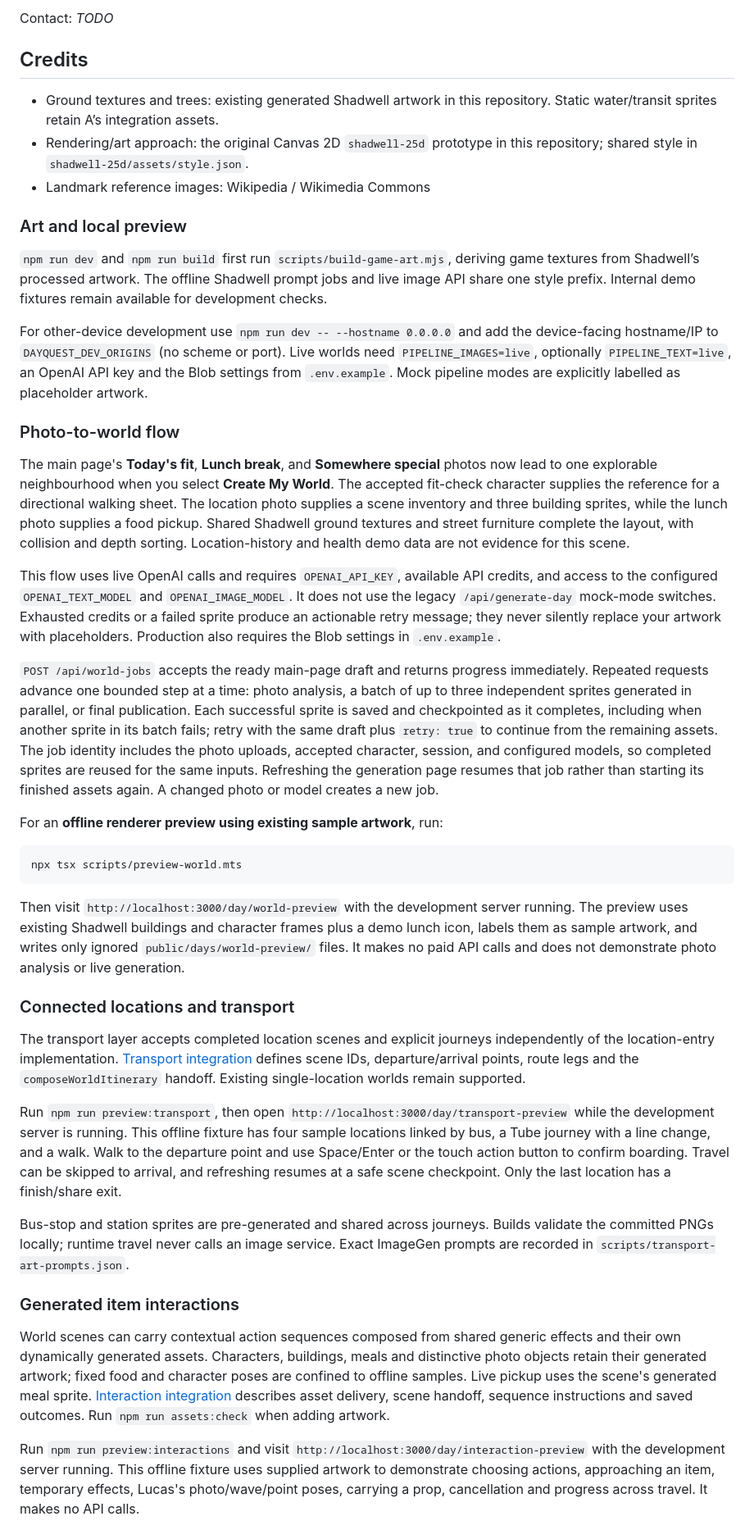
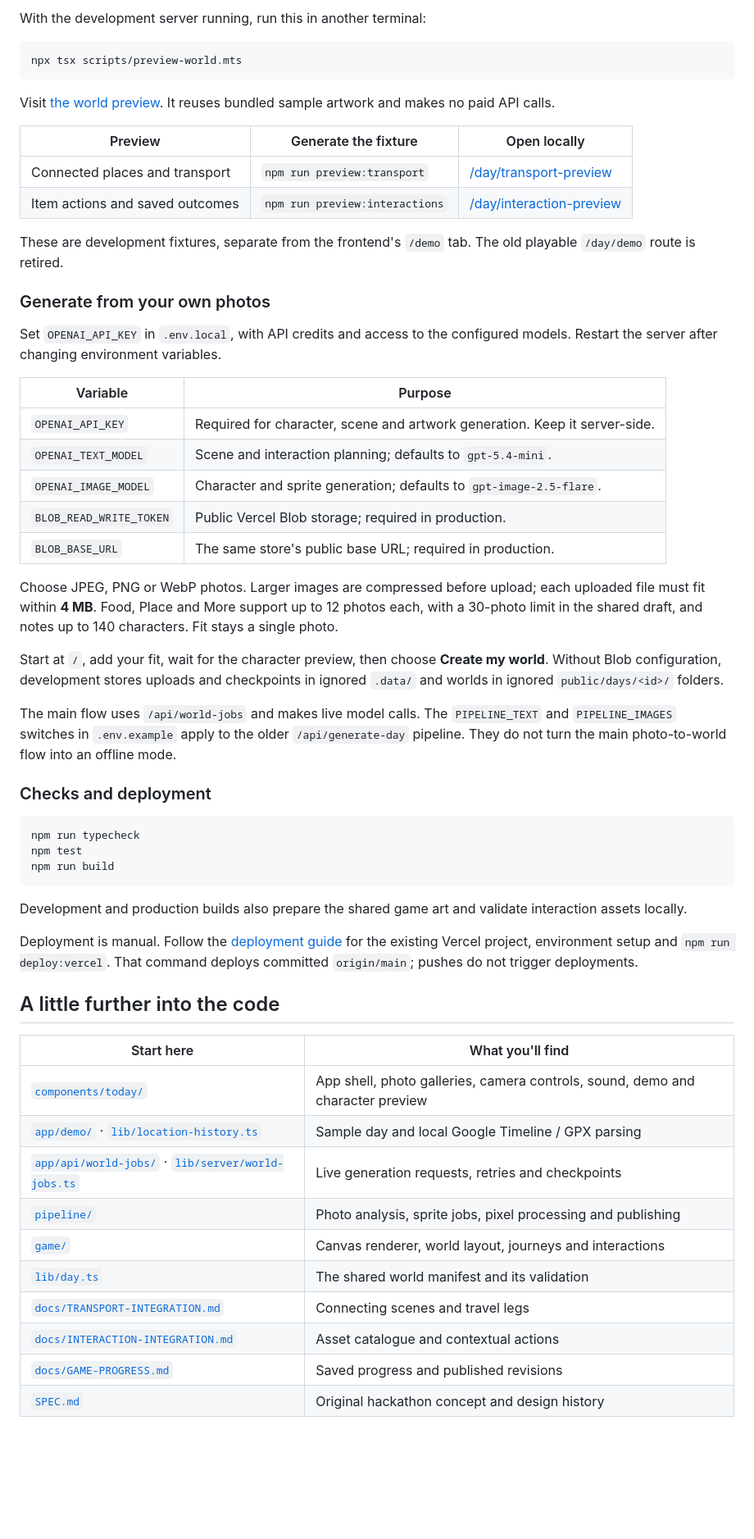
Before and after one commit to w3joe/dayquest, a Markdown page: README.md, the part around one of its changes. Shown at 82% size. GitHub-like rendering; blank space fills up the shorter version.

````diff
--- a/README.md
+++ b/README.md
@@ -60,43 +95,60 @@ The connected generation route is B’s implementation: `POST /api/generate-day`
-Contact: _TODO_
-
-## Credits
-
-- Ground textures and trees: existing generated Shadwell artwork in this repository. Static water/transit sprites retain A’s integration assets.
-- Rendering/art approach: the original Canvas 2D `shadwell-25d` prototype in this repository; shared style in `shadwell-25d/assets/style.json`.
-- Landmark reference images: Wikipedia / Wikimedia Commons
-
-### Art and local preview
-
-`npm run dev` and `npm run build` first run `scripts/build-game-art.mjs`, deriving game textures from Shadwell’s processed artwork. The offline Shadwell prompt jobs and live image API share one style prefix. Internal demo fixtures remain available for development checks.
-
-For other-device development use `npm run dev -- --hostname 0.0.0.0` and add the device-facing hostname/IP to `DAYQUEST_DEV_ORIGINS` (no scheme or port). Live worlds need `PIPELINE_IMAGES=live`, optionally `PIPELINE_TEXT=live`, an OpenAI API key and the Blob settings from `.env.example`. Mock pipeline modes are explicitly labelled as placeholder artwork.
-
-### Photo-to-world flow
-
-The main page's **Today's fit**, **Lunch break**, and **Somewhere special** photos now lead to one explorable neighbourhood when you select **Create My World**. The accepted fit-check character supplies the reference for a directional walking sheet. The location photo supplies a scene inventory and three building sprites, while the lunch photo supplies a food pickup. Shared Shadwell ground textures and street furniture complete the layout, with collision and depth sorting. Location-history and health demo data are not evidence for this scene.
-
-This flow uses live OpenAI calls and requires `OPENAI_API_KEY`, available API credits, and access to the configured `OPENAI_TEXT_MODEL` and `OPENAI_IMAGE_MODEL`. It does not use the legacy `/api/generate-day` mock-mode switches. Exhausted credits or a failed sprite produce an actionable retry message; they never silently replace your artwork with placeholders. Production also requires the Blob settings in `.env.example`.
-
-`POST /api/world-jobs` accepts the ready main-page draft and returns progress immediately. Repeated requests advance one bounded step at a time: photo analysis, a batch of up to three independent sprites generated in parallel, or final publication. Each successful sprite is saved and checkpointed as it completes, including when another sprite in its batch fails; retry with the same draft plus `retry: true` to continue from the remaining assets. The job identity includes the photo uploads, accepted character, session, and configured models, so completed sprites are reused for the same inputs. Refreshing the generation page resumes that job rather than starting its finished assets again. A changed photo or model creates a new job.
-
-For an **offline renderer preview using existing sample artwork**, run:
+With the development server running, run this in another terminal:
 
 ```bash
 npx tsx scripts/preview-world.mts
 ```
 
-Then visit `http://localhost:3000/day/world-preview` with the development server running. The preview uses existing Shadwell buildings and character frames plus a demo lunch icon, labels them as sample artwork, and writes only ignored `public/days/world-preview/` files. It makes no paid API calls and does not demonstrate photo analysis or live generation.
+Visit [the world preview](http://localhost:3000/day/world-preview). It reuses bundled sample artwork and makes no paid API calls.
 
-### Connected locations and transport
+| Preview | Generate the fixture | Open locally |
+| --- | --- | --- |
+| Connected places and transport | `npm run preview:transport` | [/day/transport-preview](http://localhost:3000/day/transport-preview) |
+| Item actions and saved outcomes | `npm run preview:interactions` | [/day/interaction-preview](http://localhost:3000/day/interaction-preview) |
 
-The transport layer accepts completed location scenes and explicit journeys independently of the location-entry implementation. [Transport integration](docs/TRANSPORT-INTEGRATION.md) defines scene IDs, departure/arrival points, route legs and the `composeWorldItinerary` handoff. Existing single-location worlds remain supported.
+These are development fixtures, separate from the frontend's `/demo` tab. The old playable `/day/demo` route is retired.
 
-Run `npm run preview:transport`, then open `http://localhost:3000/day/transport-preview` while the development server is running. This offline fixture has four sample locations linked by bus, a Tube journey with a line change, and a walk. Walk to the departure point and use Space/Enter or the touch action button to confirm boarding. Travel can be skipped to arrival, and refreshing resumes at a safe scene checkpoint. Only the last location has a finish/share exit.
+### Generate from your own photos
 
-Bus-stop and station sprites are pre-generated and shared across journeys. Builds validate the committed PNGs locally; runtime travel never calls an image service. Exact ImageGen prompts are recorded in `scripts/transport-art-prompts.json`.
+Set `OPENAI_API_KEY` in `.env.local`, with API credits and access to the configured models. Restart the server after changing environment variables.
 
-### Generated item interactions
+| Variable | Purpose |
+| --- | --- |
+| `OPENAI_API_KEY` | Required for character, scene and artwork generation. Keep it server-side. |
+| `OPENAI_TEXT_MODEL` | Scene and interaction planning; defaults to `gpt-5.4-mini`. |
+| `OPENAI_IMAGE_MODEL` | Character and sprite generation; defaults to `gpt-image-2.5-flare`. |
+| `BLOB_READ_WRITE_TOKEN` | Public Vercel Blob storage; required in production. |
+| `BLOB_BASE_URL` | The same store's public base URL; required in production. |
 
-World scenes can carry contextual action sequences composed from shared generic effects and their own dynamically generated assets. Characters, buildings, meals and distinctive photo objects retain their generated artwork; fixed food and character poses are confined to offline samples. Live pickup uses the scene's generated meal sprite. [Interaction integration](docs/INTERACTION-INTEGRATION.md) describes asset delivery, scene handoff, sequence instructions and saved outcomes. Run `npm run assets:check` when adding artwork.
+Choose JPEG, PNG or WebP photos. Larger images are compressed before upload; each uploaded file must fit within **4 MB**. Food, Place and More support up to 12 photos each, with a 30-photo limit in the shared draft, and notes up to 140 characters. Fit stays a single photo.
 
-Run `npm run preview:interactions` and visit `http://localhost:3000/day/interaction-preview` with the development server running. This offline fixture uses supplied artwork to demonstrate choosing actions, approaching an item, temporary effects, Lucas's photo/wave/point poses, carrying a prop, cancellation and progress across travel. It makes no API calls.
+Start at `/`, add your fit, wait for the character preview, then choose **Create my world**. Without Blob configuration, development stores uploads and checkpoints in ignored `.data/` and worlds in ignored `public/days/<id>/` folders.
+
+The main flow uses `/api/world-jobs` and makes live model calls. The `PIPELINE_TEXT` and `PIPELINE_IMAGES` switches in `.env.example` apply to the older `/api/generate-day` pipeline. They do not turn the main photo-to-world flow into an offline mode.
+
+### Checks and deployment
+
+```bash
+npm run typecheck
+npm test
+npm run build
+```
+
+Development and production builds also prepare the shared game art and validate interaction assets locally.
+
+Deployment is manual. Follow the [deployment guide](docs/DEPLOYMENT.md) for the existing Vercel project, environment setup and `npm run deploy:vercel`. That command deploys committed `origin/main`; pushes do not trigger deployments.
+
+## A little further into the code
+
+| Start here | What you'll find |
+| --- | --- |
+| [`components/today/`](components/today/) | App shell, photo galleries, camera controls, sound, demo and character preview |
+| [`app/demo/`](app/demo/) · [`lib/location-history.ts`](lib/location-history.ts) | Sample day and local Google Timeline / GPX parsing |
+| [`app/api/world-jobs/`](app/api/world-jobs/) · [`lib/server/world-jobs.ts`](lib/server/world-jobs.ts) | Live generation requests, retries and checkpoints |
+| [`pipeline/`](pipeline/) | Photo analysis, sprite jobs, pixel processing and publishing |
+| [`game/`](game/) | Canvas renderer, world layout, journeys and interactions |
+| [`lib/day.ts`](lib/day.ts) | The shared world manifest and its validation |
+| [`docs/TRANSPORT-INTEGRATION.md`](docs/TRANSPORT-INTEGRATION.md) | Connecting scenes and travel legs |
+| [`docs/INTERACTION-INTEGRATION.md`](docs/INTERACTION-INTEGRATION.md) | Asset catalogue and contextual actions |
+| [`docs/GAME-PROGRESS.md`](docs/GAME-PROGRESS.md) | Saved progress and published revisions |
+| [`SPEC.md`](SPEC.md) | Original hackathon concept and design history |
+
````
Also changed, not shown: other parts of README.md (+85 -41 lines), docs/images/photos.png (added), docs/images/today.png (added), docs/images/world.png (added).
